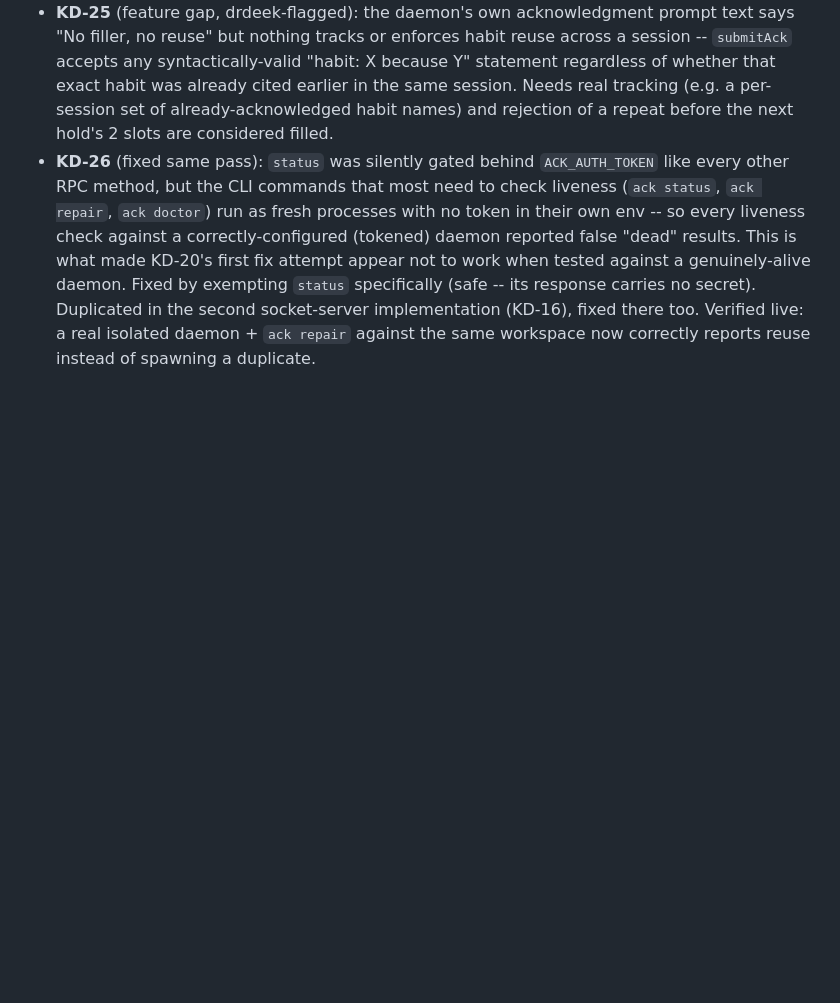
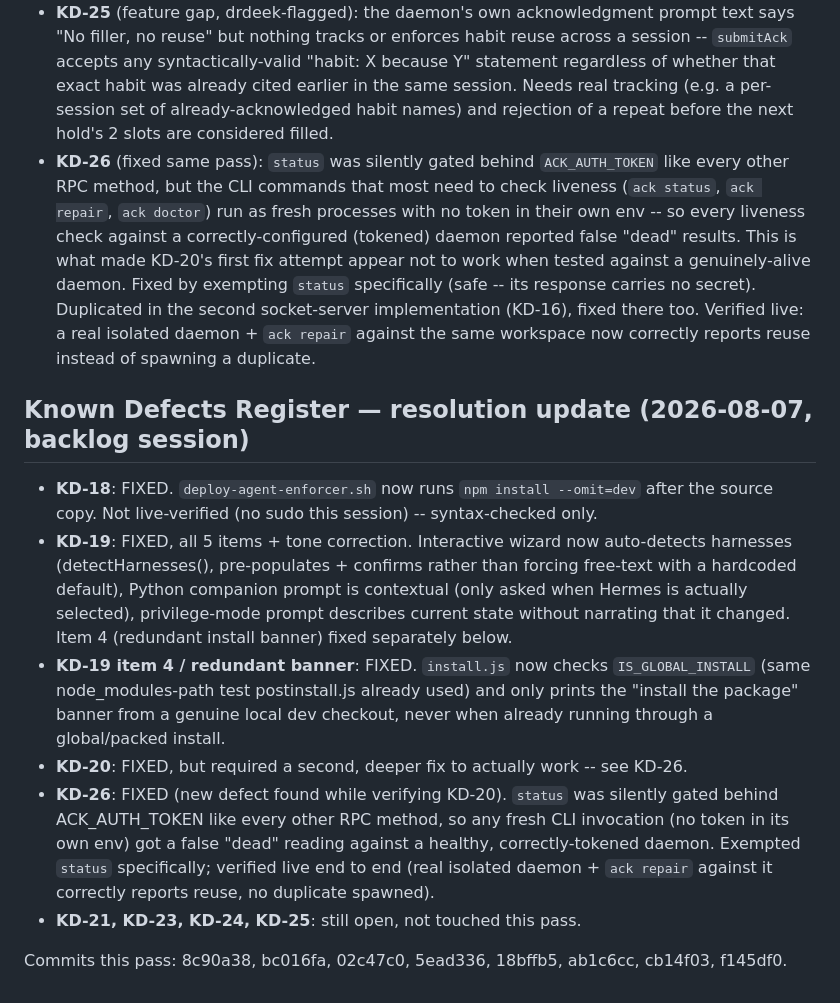
Before and after one commit to drdeeks/agent-character-kit, a Markdown page: .blueprint/blueprint.md, the part around the change. Rendered like a GitHub page; blank space fills up the shorter version.

Commit message:
Blueprint: mark KD-18, KD-19, KD-20, KD-26 resolved

```diff
--- a/.blueprint/blueprint.md
+++ b/.blueprint/blueprint.md
@@ -2103,3 +2103,14 @@ Rollback Ref: N/A -- no code changed in this entry
   fixed there too. Verified live: a real isolated daemon + `ack repair`
   against the same workspace now correctly reports reuse instead of
   spawning a duplicate.
+
+## Known Defects Register — resolution update (2026-08-07, backlog session)
+
+- **KD-18**: FIXED. `deploy-agent-enforcer.sh` now runs `npm install --omit=dev` after the source copy. Not live-verified (no sudo this session) -- syntax-checked only.
+- **KD-19**: FIXED, all 5 items + tone correction. Interactive wizard now auto-detects harnesses (detectHarnesses(), pre-populates + confirms rather than forcing free-text with a hardcoded default), Python companion prompt is contextual (only asked when Hermes is actually selected), privilege-mode prompt describes current state without narrating that it changed. Item 4 (redundant install banner) fixed separately below.
+- **KD-19 item 4 / redundant banner**: FIXED. `install.js` now checks `IS_GLOBAL_INSTALL` (same node_modules-path test postinstall.js already used) and only prints the "install the package" banner from a genuine local dev checkout, never when already running through a global/packed install.
+- **KD-20**: FIXED, but required a second, deeper fix to actually work -- see KD-26.
+- **KD-26**: FIXED (new defect found while verifying KD-20). `status` was silently gated behind ACK_AUTH_TOKEN like every other RPC method, so any fresh CLI invocation (no token in its own env) got a false "dead" reading against a healthy, correctly-tokened daemon. Exempted `status` specifically; verified live end to end (real isolated daemon + `ack repair` against it correctly reports reuse, no duplicate spawned).
+- **KD-21, KD-23, KD-24, KD-25**: still open, not touched this pass.
+
+Commits this pass: 8c90a38, bc016fa, 02c47c0, 5ead336, 18bffb5, ab1c6cc, cb14f03, f145df0.
```
